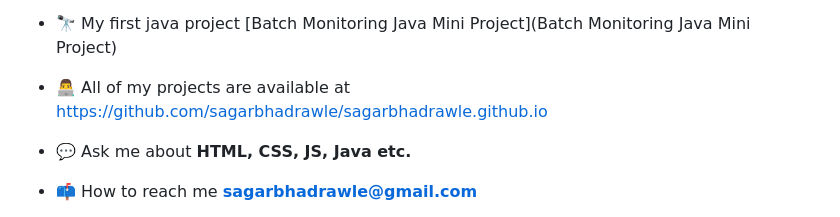
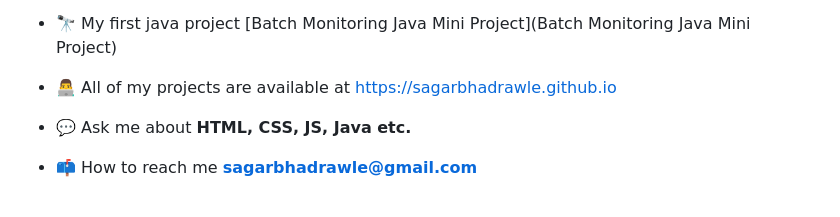
Before and after one commit to sagarbhadrawle/sagarbhadrawle, a Markdown page: README.md, the part around the change. Rendered like a GitHub page.

```diff
--- a/README.md
+++ b/README.md
@@ -13,7 +13,7 @@
 
 - 🔭 My first java project [Batch Monitoring Java Mini Project](Batch Monitoring Java Mini Project)
 
-- 👨‍💻 All of my projects are available at [https://github.com/sagarbhadrawle/sagarbhadrawle.github.io](https://github.com/sagarbhadrawle/sagarbhadrawle.github.io)
+- 👨‍💻 All of my projects are available at [https://sagarbhadrawle.github.io](https://github.com/sagarbhadrawle/sagarbhadrawle.github.io)
 
 - 💬 Ask me about **HTML, CSS, JS, Java etc.**
 
```
